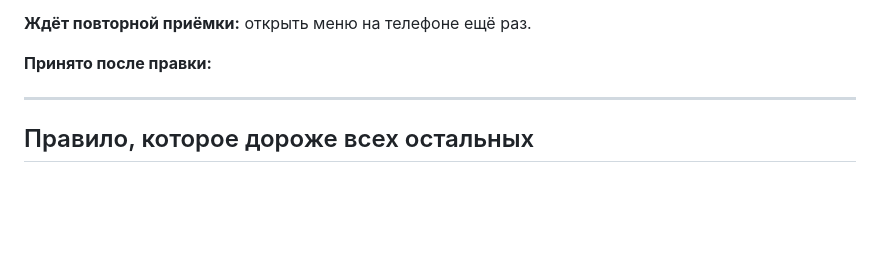
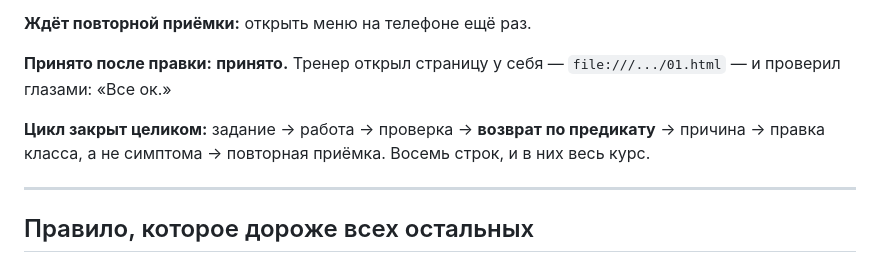
Before and after one commit to y-kolyada/b1bootcamp26-site, a Markdown page: zapis-1.md, the part around the change. Drawn GitHub-style; blank space fills up the shorter version.

Commit message:
docs(b1bootcamp26/step-3): the return is accepted after the fix, and the cycle is closed in the record

```diff
--- a/zapis-1.md
+++ b/zapis-1.md
@@ -74,7 +74,9 @@
 
 **Ждёт повторной приёмки:** открыть меню на телефоне ещё раз.
 
-**Принято после правки:**
+**Принято после правки:** **принято.** Тренер открыл страницу у себя — `file:///.../01.html` — и проверил глазами: «Все ок.»
+
+**Цикл закрыт целиком:** задание → работа → проверка → **возврат по предикату** → причина → правка класса, а не симптома → повторная приёмка. Восемь строк, и в них весь курс.
 
 ---
 
```
